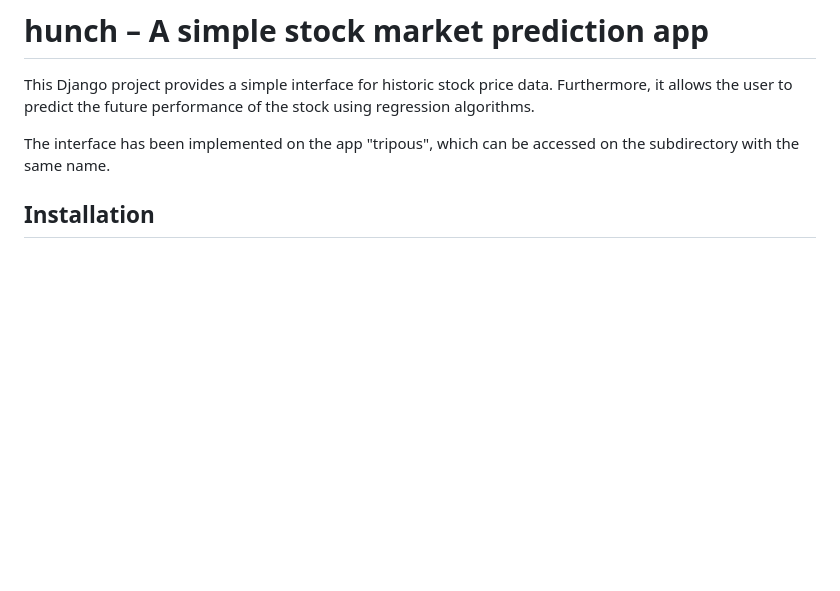
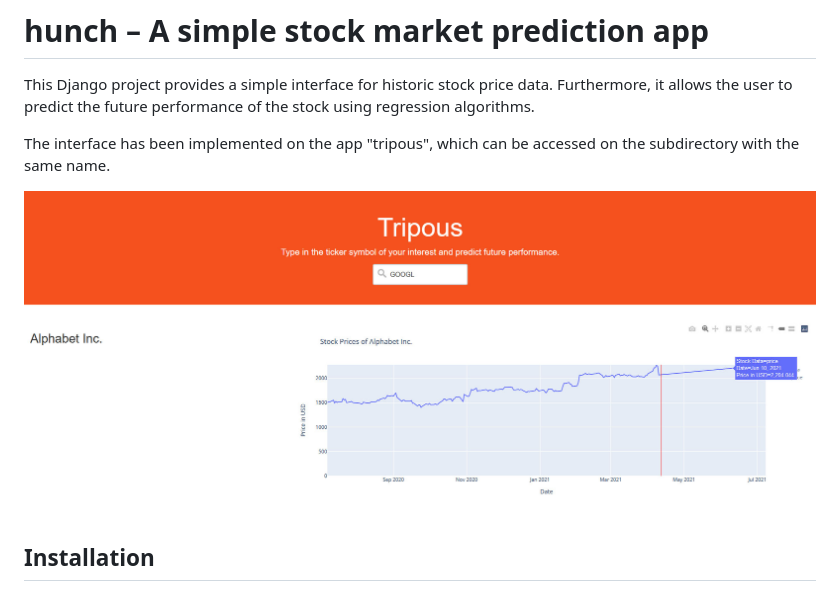
Before and after one commit to jschmitz1992/hunch, a Markdown page: README.md, the part around the change. GitHub-like rendering; pictures changed too: Screenshot.jpg (added); blank space fills up the shorter version.

Commit message:
added screenshot

```diff
--- a/README.md
+++ b/README.md
@@ -2,6 +2,8 @@
 This Django project provides a simple interface for historic stock price data. Furthermore, it allows the user to predict the future performance of the stock using regression algorithms.
 
 The interface has been implemented on the app "tripous", which can be accessed on the subdirectory with the same name.
+
+![Screenshot of the prediction app](https://github.com/jschmitz1992/hunch/blob/main/Screenshot.jpg?raw=true)
 
 ## Installation
 1. Clone this repository with `git clone https://github.com/jschmitz1992/hunch.git`
```
